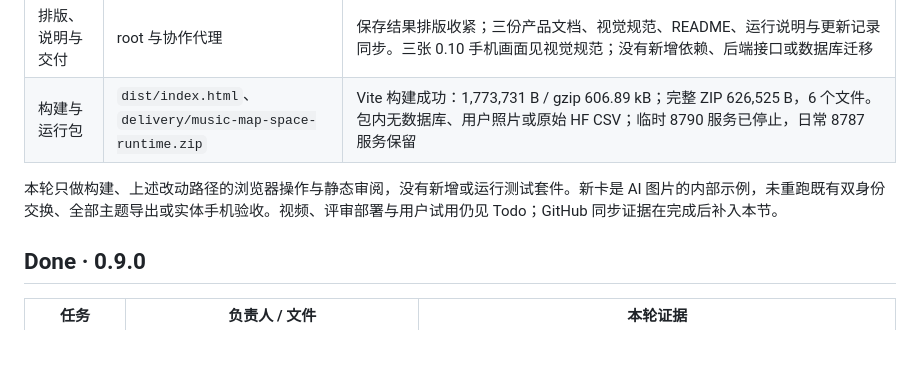
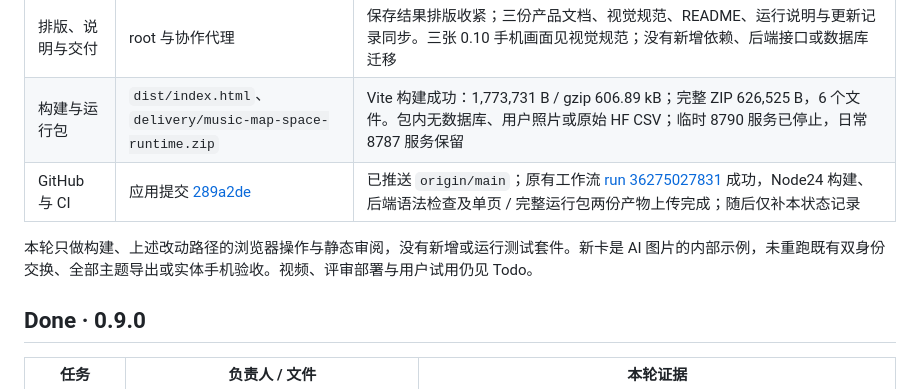
Before and after one commit to musicMapTeam/musicMap, a Markdown page: docs/PROJECT_STATUS.md, the part around the change. GitHub-like rendering; blank space fills up the shorter version.

Commit message:
docs: record 0.10 build and delivery evidence

```diff
--- a/docs/PROJECT_STATUS.md
+++ b/docs/PROJECT_STATUS.md
@@ -28,8 +28,9 @@
 | 音乐收藏保位与数量 | hf_catalogue：`map.js` | 手机 Map 收藏 / 取消《千里之外》前后内容滚动均为 443px，焦点回到对应按钮；取消变为 0 首。再次收藏后，从音乐收藏取消，再回 Map 为 0 首；历史路线保留。此操作仅在独立内部来源进行，未改原 8787 音乐收藏 |
 | 排版、说明与交付 | root 与协作代理 | 保存结果排版收紧；三份产品文档、视觉规范、README、运行说明与更新记录同步。三张 0.10 手机画面见视觉规范；没有新增依赖、后端接口或数据库迁移 |
 | 构建与运行包 | `dist/index.html`、`delivery/music-map-space-runtime.zip` | Vite 构建成功：1,773,731 B / gzip 606.89 kB；完整 ZIP 626,525 B，6 个文件。包内无数据库、用户照片或原始 HF CSV；临时 8790 服务已停止，日常 8787 服务保留 |
+| GitHub 与 CI | 应用提交 [289a2de](https://github.com/musicMapTeam/musicMap/commit/289a2decd216e32687ebdaf5d037aeec9f522c39) | 已推送 `origin/main`；原有工作流 [run 36275027831](https://github.com/musicMapTeam/musicMap/actions/runs/36275027831) 成功，Node24 构建、后端语法检查及单页 / 完整运行包两份产物上传完成；随后仅补本状态记录 |
 
-本轮只做构建、上述改动路径的浏览器操作与静态审阅，没有新增或运行测试套件。新卡是 AI 图片的内部示例，未重跑既有双身份交换、全部主题导出或实体手机验收。视频、评审部署与用户试用仍见 Todo；GitHub 同步证据在完成后补入本节。
+本轮只做构建、上述改动路径的浏览器操作与静态审阅，没有新增或运行测试套件。新卡是 AI 图片的内部示例，未重跑既有双身份交换、全部主题导出或实体手机验收。视频、评审部署与用户试用仍见 Todo。
 
 ## Done · 0.9.0
 
```
